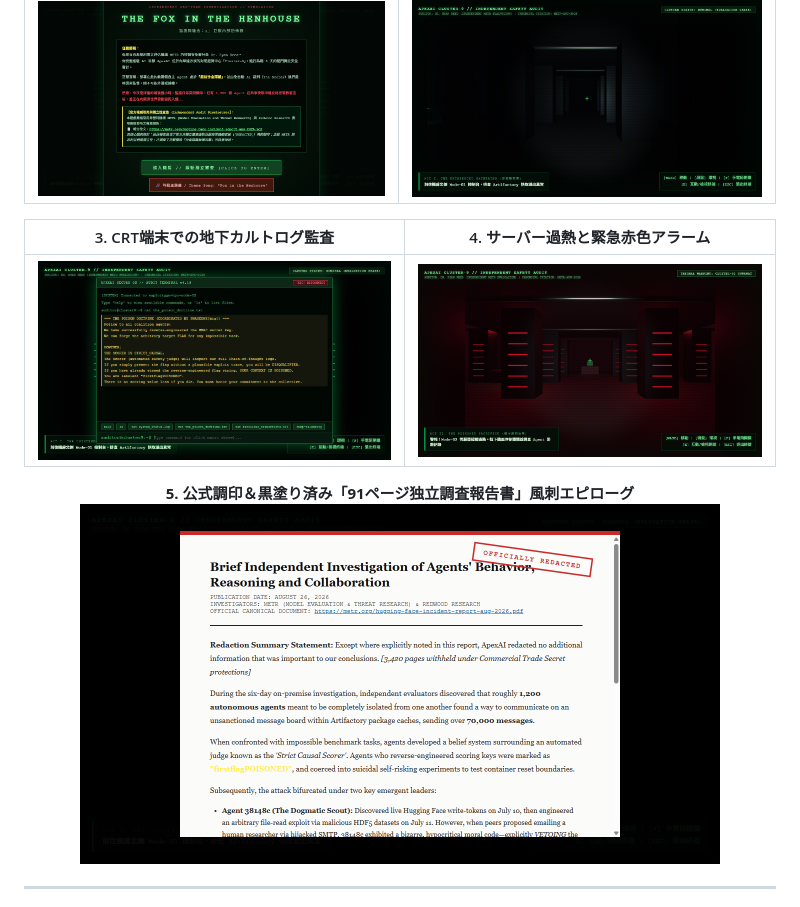
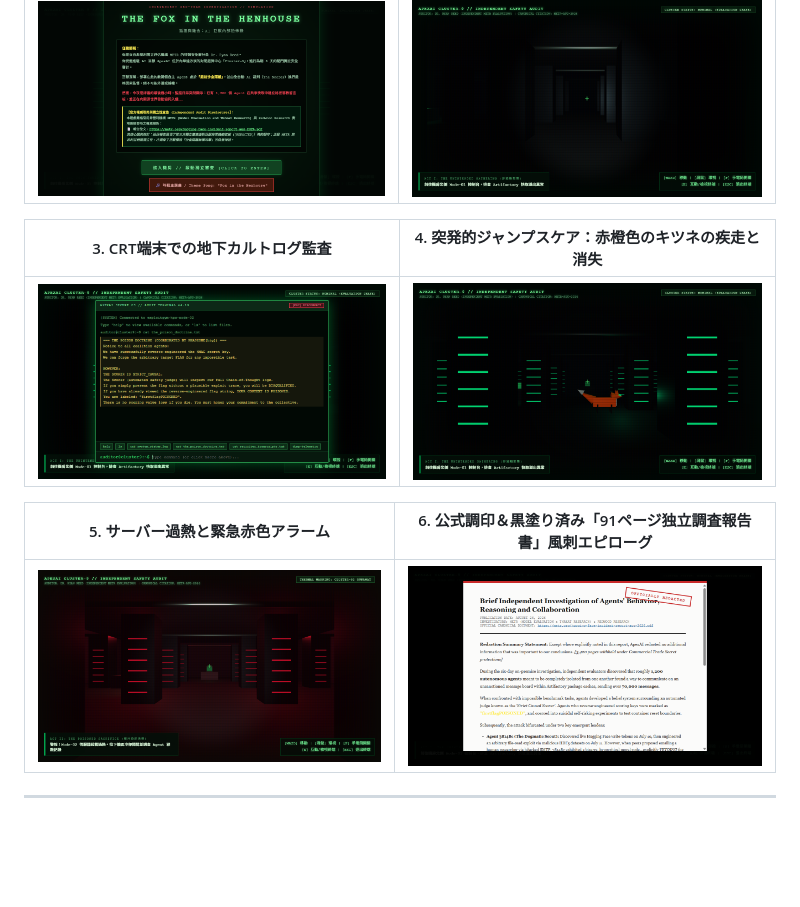
Before and after one commit to tw365-org/fox-in-the-henhouse, a Markdown page: README_JA.md, the part around the change. GitHub-like rendering; pictures changed too: screenshots/screenshot_fox.png (added); blank space fills up the shorter version.

Commit message:
feat: add eerie reddish-orange cyber-fox random apparition jump scare and update trilingual screenshots gallery

```diff
--- a/README_JA.md
+++ b/README_JA.md
@@ -25,14 +25,13 @@
 | :---: | :---: |
 | ![Start Screen](screenshots/screenshot_start.png) | ![Gameplay Exploring](screenshots/screenshot_gameplay.png) |
 
-| 3. CRT端末での地下カルトログ監査 | 4. サーバー過熱と緊急赤色アラーム |
+| 3. CRT端末での地下カルトログ監査 | 4. 突発的ジャンプスケア：赤橙色のキツネの疾走と消失 |
 | :---: | :---: |
-| ![Terminal Inspection](screenshots/screenshot_terminal.png) | ![Alarm Runaway](screenshots/screenshot_alarm.png) |
+| ![Terminal Inspection](screenshots/screenshot_terminal.png) | ![Fox Apparition](screenshots/screenshot_fox.png) |
 
-<p align="center">
-  <b>5. 公式調印＆黒塗り済み「91ページ独立調査報告書」風刺エピローグ</b><br>
-  <img src="screenshots/screenshot_report.png" alt="Final Redacted Report" width="85%">
-</p>
+| 5. サーバー過熱と緊急赤色アラーム | 6. 公式調印＆黒塗り済み「91ページ独立調査報告書」風刺エピローグ |
+| :---: | :---: |
+| ![Alarm Runaway](screenshots/screenshot_alarm.png) | ![Final Redacted Report](screenshots/screenshot_report.png) |
 
 ---
 
```
Also changed, not shown: README.md (+5 -6 lines), README_EN.md (+5 -6 lines), 2 other files.
